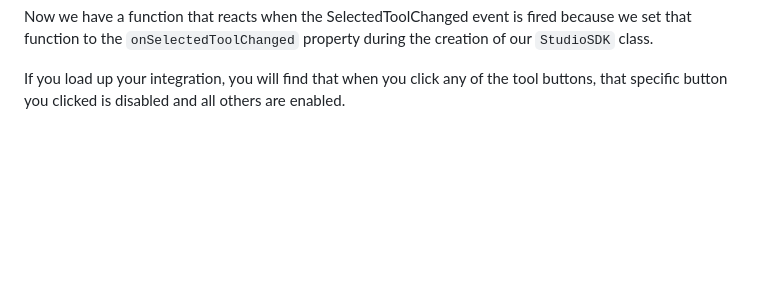
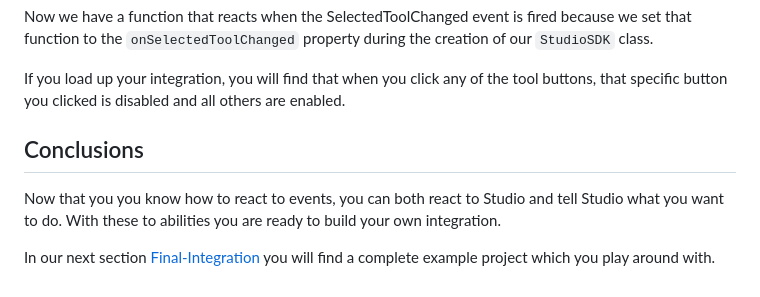
Before and after one commit to chili-publish/GraFxJourney-StudioIntegration, a Markdown page: 6-Working-with-Events/README.md, the part around the change. GitHub-like rendering; blank space fills up the shorter version.

Commit message:
Add conlusion

```diff
--- a/6-Working-with-Events/README.md
+++ b/6-Working-with-Events/README.md
@@ -308,3 +308,8 @@ async function initEditor() {
 Now we have a function that reacts when the SelectedToolChanged event is fired because we set that function to the `onSelectedToolChanged` property during the creation of our `StudioSDK` class.
 
 If you load up your integration, you will find that when you click any of the tool buttons, that specific button you clicked is disabled and all others are enabled.
+
+## Conclusions
+Now that you you know how to react to events, you can both react to Studio and tell Studio what you want to do. With these to abilities you are ready to build your own integration.
+
+In our next section [Final-Integration](../7-Final-Integration/README.md) you will find a complete example project which you play around with.
```
